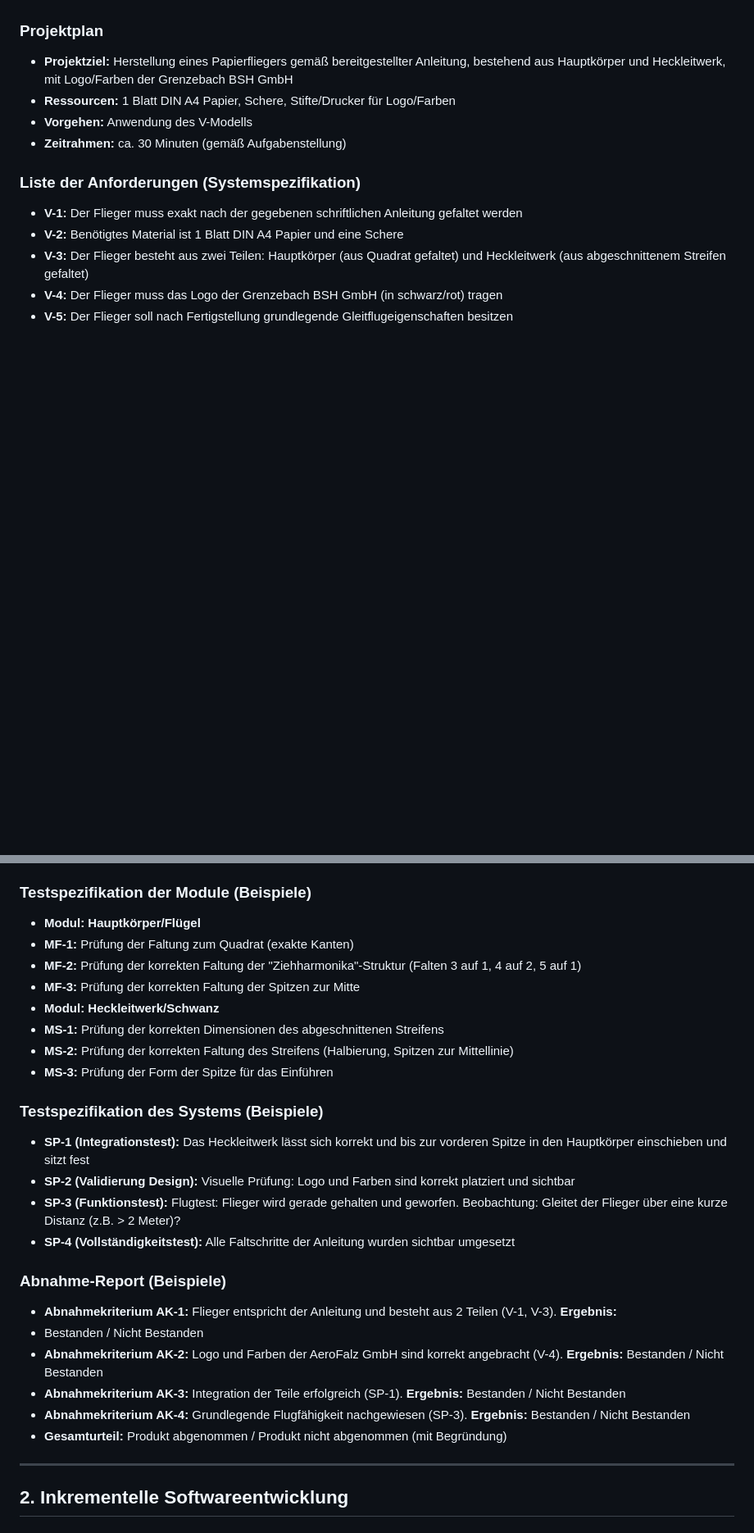
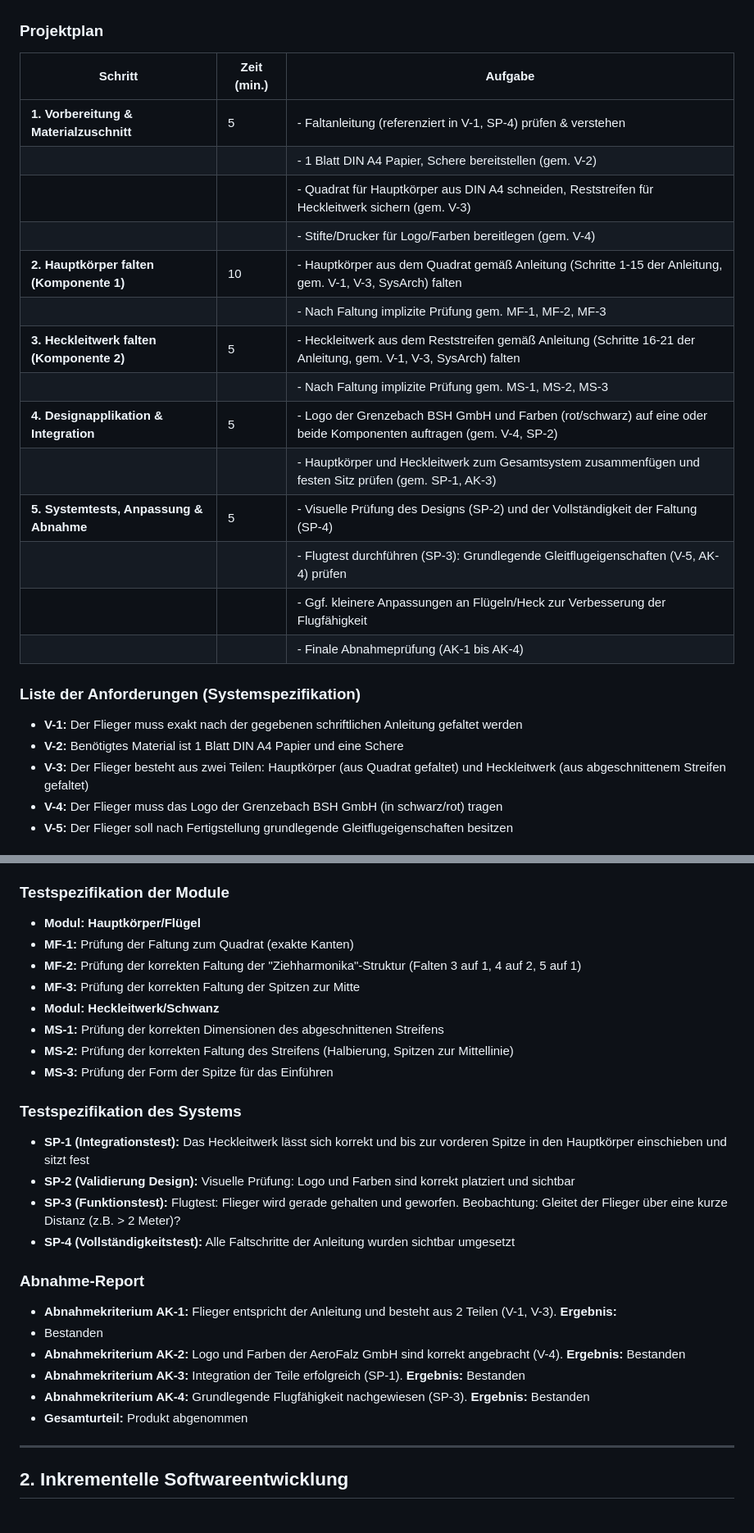
Before and after one commit to gbshschmlu/hs_fulda, a Markdown page: software_engineering/2/2.md, 2 parts joined by grey strips. Shown at 82% size. Drawn GitHub-style; blank space fills up the shorter version.

```diff
--- a/software_engineering/2/2.md
+++ b/software_engineering/2/2.md
@@ -10,11 +10,22 @@
 
 ### Projektplan
 
-* **Projektziel:** Herstellung eines Papierfliegers gemäß bereitgestellter Anleitung, bestehend aus Hauptkörper und
-  Heckleitwerk, mit Logo/Farben der Grenzebach BSH GmbH
-* **Ressourcen:** 1 Blatt DIN A4 Papier, Schere, Stifte/Drucker für Logo/Farben
-* **Vorgehen:** Anwendung des V-Modells
-* **Zeitrahmen:** ca. 30 Minuten (gemäß Aufgabenstellung)
+| **Schritt**                                     | **Zeit (min.)** | **Aufgabe**                                                                      |
+|-------------------------------------------------|-----------------|----------------------------------------------------------------------------------|
+| **1. Vorbereitung & Materialzuschnitt**         | 5               | - Faltanleitung (referenziert in V-1, SP-4) prüfen & verstehen          |
+|                                                 |                 | - 1 Blatt DIN A4 Papier, Schere bereitstellen (gem. V-2)                          |
+|                                                 |                 | - Quadrat für Hauptkörper aus DIN A4 schneiden, Reststreifen für Heckleitwerk sichern (gem. V-3) |
+|                                                 |                 | - Stifte/Drucker für Logo/Farben bereitlegen (gem. V-4)                            |
+| **2. Hauptkörper falten (Komponente 1)**        | 10              | - Hauptkörper aus dem Quadrat gemäß Anleitung (Schritte 1-15 der Anleitung, gem. V-1, V-3, SysArch) falten |
+|                                                 |                 | - Nach Faltung implizite Prüfung gem. MF-1, MF-2, MF-3                             |
+| **3. Heckleitwerk falten (Komponente 2)**       | 5               | - Heckleitwerk aus dem Reststreifen gemäß Anleitung (Schritte 16-21 der Anleitung, gem. V-1, V-3, SysArch) falten |
+|                                                 |                 | - Nach Faltung implizite Prüfung gem. MS-1, MS-2, MS-3                             |
+| **4. Designapplikation & Integration**          | 5               | - Logo der Grenzebach BSH GmbH und Farben (rot/schwarz) auf eine oder beide Komponenten auftragen (gem. V-4, SP-2) |
+|                                                 |                 | - Hauptkörper und Heckleitwerk zum Gesamtsystem zusammenfügen und festen Sitz prüfen (gem. SP-1, AK-3) |
+| **5. Systemtests, Anpassung & Abnahme**       | 5               | - Visuelle Prüfung des Designs (SP-2) und der Vollständigkeit der Faltung (SP-4)   |
+|                                                 |                 | - Flugtest durchführen (SP-3): Grundlegende Gleitflugeigenschaften (V-5, AK-4) prüfen |
+|                                                 |                 | - Ggf. kleinere Anpassungen an Flügeln/Heck zur Verbesserung der Flugfähigkeit    |
+|                                                 |                 | - Finale Abnahmeprüfung (AK-1 bis AK-4)                                          |
 
 ### Liste der Anforderungen (Systemspezifikation)
 
@@ -38,7 +49,7 @@
 * **Design:** Logo/Farben werden auf dem Papier angebracht (z.B. vor dem Falten auf das spätere Quadrat drucken oder
   nach dem Falten aufmalen)
 
-### Testspezifikation der Module (Beispiele)
+### Testspezifikation der Module
 
 * **Modul: Hauptkörper/Flügel**
 * **MF-1:** Prüfung der Faltung zum Quadrat (exakte Kanten)
@@ -49,7 +60,7 @@
 * **MS-2:** Prüfung der korrekten Faltung des Streifens (Halbierung, Spitzen zur Mittellinie)
 * **MS-3:** Prüfung der Form der Spitze für das Einführen
 
-### Testspezifikation des Systems (Beispiele)
+### Testspezifikation des Systems
 
 * **SP-1 (Integrationstest):** Das Heckleitwerk lässt sich korrekt und bis zur vorderen Spitze in den Hauptkörper
   einschieben und sitzt fest
@@ -58,16 +69,15 @@
   über eine kurze Distanz (z.B. > 2 Meter)?
 * **SP-4 (Vollständigkeitstest):** Alle Faltschritte der Anleitung wurden sichtbar umgesetzt
 
-### Abnahme-Report (Beispiele)
+### Abnahme-Report
 
 * **Abnahmekriterium AK-1:** Flieger entspricht der Anleitung und besteht aus 2 Teilen (V-1, V-3). **Ergebnis:**
-* Bestanden / Nicht Bestanden
+* Bestanden
 * **Abnahmekriterium AK-2:** Logo und Farben der AeroFalz GmbH sind korrekt angebracht (V-4). **Ergebnis:**
-  Bestanden / Nicht Bestanden
-* **Abnahmekriterium AK-3:** Integration der Teile erfolgreich (SP-1). **Ergebnis:** Bestanden / Nicht Bestanden
-* **Abnahmekriterium AK-4:** Grundlegende Flugfähigkeit nachgewiesen (SP-3). **Ergebnis:** Bestanden / Nicht
   Bestanden
-* **Gesamturteil:** Produkt abgenommen / Produkt nicht abgenommen (mit Begründung)
+* **Abnahmekriterium AK-3:** Integration der Teile erfolgreich (SP-1). **Ergebnis:** Bestanden
+* **Abnahmekriterium AK-4:** Grundlegende Flugfähigkeit nachgewiesen (SP-3). **Ergebnis:** Bestanden
+* **Gesamturteil:** Produkt abgenommen
 
 ---
 
```
Also changed, not shown: other parts of software_engineering/2/2.md (+5 -10 lines).
